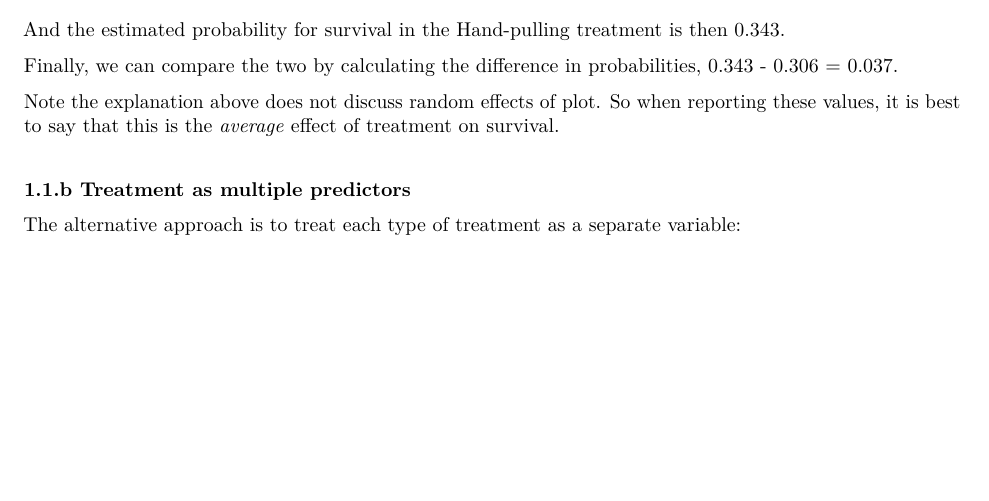
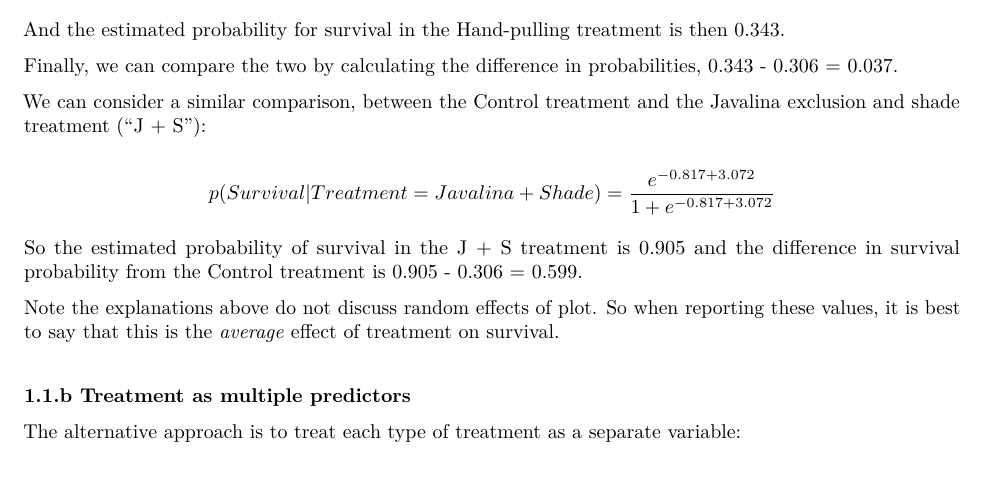
Before and after one commit to jcoliver/agave-growth, an R Markdown document (agave-lovegrass-report.Rmd): part of page 4 of 9 before the commit and part of page 4 of 10 after it, cut so that both start at the same text, the shorter picture padded with empty space. The pictures show the output file agave-lovegrass-report.pdf that the author committed with the source.

Commit message:
Add another logistic regression explanation

````diff
--- a/agave-lovegrass-report.Rmd
+++ b/agave-lovegrass-report.Rmd
@@ -425,7 +426,21 @@ And the estimated probability for survival in the Hand-pulling treatment is then
 
 Finally, we can compare the two by calculating the difference in probabilities, `r p_h` - `r p_c` = `r p_h - p_c`.
 
-Note the explanation above does not discuss random effects of plot. So when reporting these values, it is best to say that this is the _average_ effect of treatment on survival.
+We can consider a similar comparison, between the Control treatment and the Javalina exclusion and shade treatment ("J + S"):
+
+$$
+p(Survival|Treatment = Javalina + Shade) = \frac{e^{`r b_0` + `r b_2`}}{1 + e^{`r b_0` + `r b_2`}}
+$$
+
+```{r j-plus-s-prob, echo = FALSE}
+p_js <- exp(x = (surv_single_coeffs[1, 2] + surv_single_coeffs[5, 2])) / (1 + exp(x = surv_single_coeffs[1, 2] + surv_single_coeffs[5, 2]))
+p_js <- round(p_js, digits = 3)
+```
+
+So the estimated probability of survival in the J + S treatment is `r p_js` and the difference in survival probability from the Control treatment is `r p_js` - `r p_c` = `r p_js - p_c`.
+
+
+Note the explanations above do not discuss random effects of plot. So when reporting these values, it is best to say that this is the _average_ effect of treatment on survival.
 
 #### 1.1.b Treatment as multiple predictors
 
````
Also changed, not shown: agave-lovegrass-report.pdf, output/agave-count-plot.pdf, output/agave-size-plot.pdf, output/cover-pa-plot.pdf, output/cover-size-plot.pdf, agave-lovegrass-report.Rmd (3 more changed lines).
